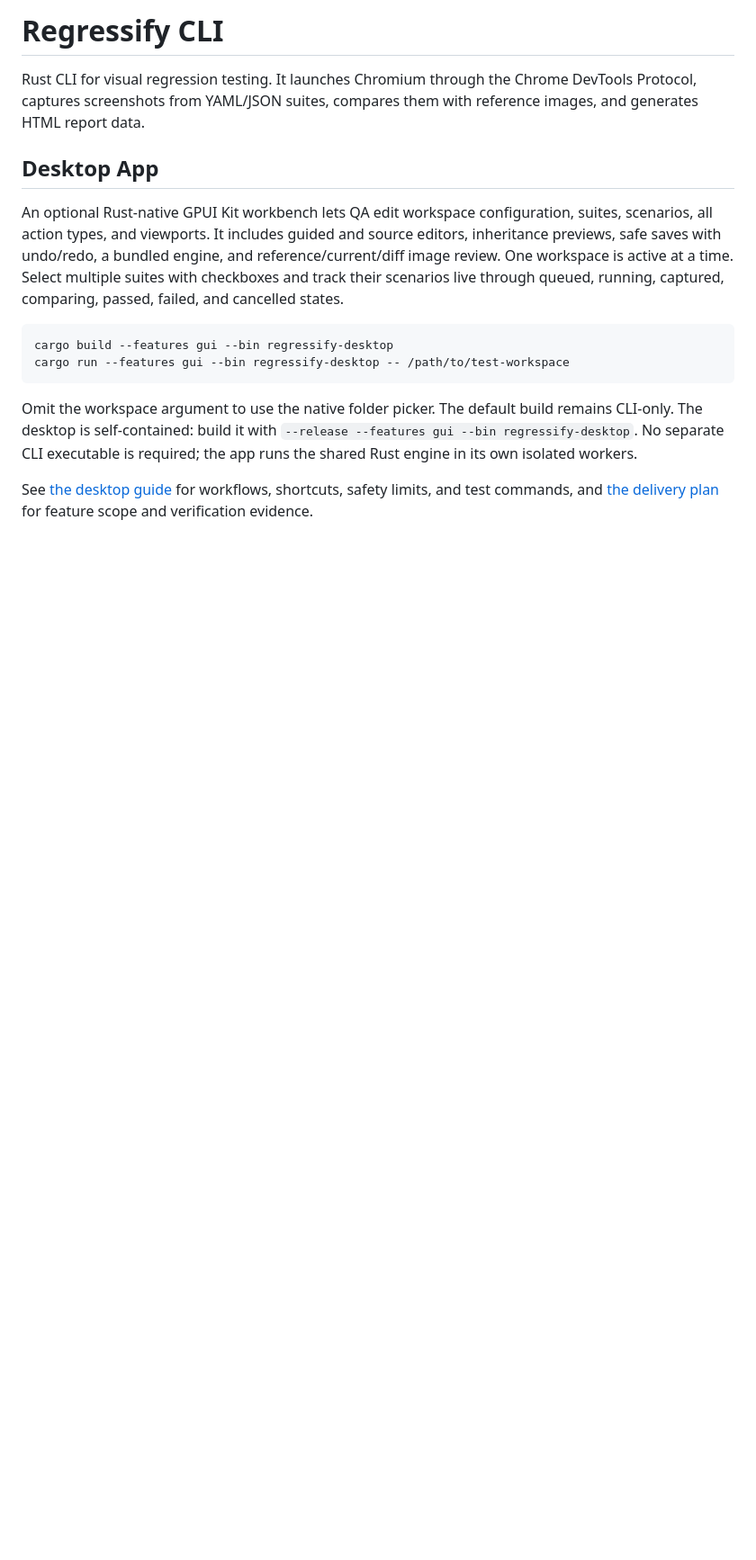
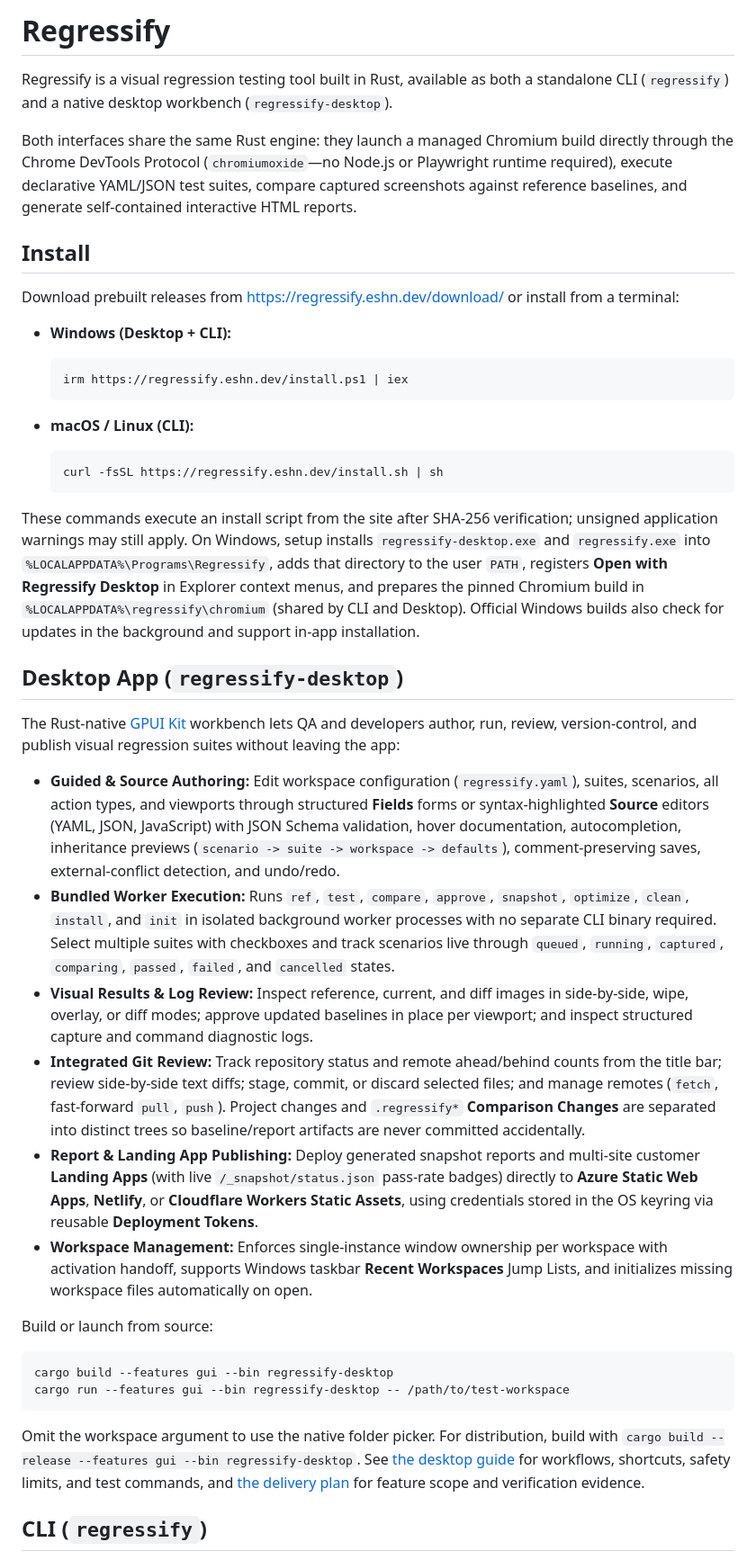
Before and after one commit to dungnthe130669/regressify-rs, a Markdown page: README.md, the part around one of its changes. Shown at 90% size. GitHub-like rendering; blank space fills up the shorter version.

````diff
--- a/README.md
+++ b/README.md
@@ -1,27 +1,46 @@
-# Regressify CLI
+# Regressify
 
-Rust CLI for visual regression testing. It launches Chromium through the Chrome DevTools Protocol, captures screenshots from YAML/JSON suites, compares them with reference images, and generates HTML report data.
+Regressify is a visual regression testing tool built in Rust, available as both a standalone CLI (`regressify`) and a native desktop workbench (`regressify-desktop`).
 
-## Desktop App
+Both interfaces share the same Rust engine: they launch a managed Chromium build directly through the Chrome DevTools Protocol (`chromiumoxide`—no Node.js or Playwright runtime required), execute declarative YAML/JSON test suites, compare captured screenshots against reference baselines, and generate self-contained interactive HTML reports.
 
-An optional Rust-native GPUI Kit workbench lets QA edit workspace configuration,
-suites, scenarios, all action types, and viewports. It includes guided and
-source editors, inheritance previews, safe saves with undo/redo, a bundled engine,
-and reference/current/diff image review. One workspace is active at a time.
-Select multiple suites with checkboxes and track their scenarios live through
-queued, running, captured, comparing, passed, failed, and cancelled states.
+## Install
+
+Download prebuilt releases from <https://regressify.eshn.dev/download/> or install from a terminal:
+
+- **Windows (Desktop + CLI):**
+
+  ```powershell
+  irm https://regressify.eshn.dev/install.ps1 | iex
+  ```
+
+- **macOS / Linux (CLI):**
+
+  ```sh
+  curl -fsSL https://regressify.eshn.dev/install.sh | sh
+  ```
+
+These commands execute an install script from the site after SHA-256 verification; unsigned application warnings may still apply. On Windows, setup installs `regressify-desktop.exe` and `regressify.exe` into `%LOCALAPPDATA%\Programs\Regressify`, adds that directory to the user `PATH`, registers **Open with Regressify Desktop** in Explorer context menus, and prepares the pinned Chromium build in `%LOCALAPPDATA%\regressify\chromium` (shared by CLI and Desktop). Official Windows builds also check for updates in the background and support in-app installation.
+
+## Desktop App (`regressify-desktop`)
+
+The Rust-native [GPUI Kit](https://gpui-kit.com) workbench lets QA and developers author, run, review, version-control, and publish visual regression suites without leaving the app:
+
+- **Guided & Source Authoring:** Edit workspace configuration (`regressify.yaml`), suites, scenarios, all action types, and viewports through structured **Fields** forms or syntax-highlighted **Source** editors (YAML, JSON, JavaScript) with JSON Schema validation, hover documentation, autocompletion, inheritance previews (`scenario -> suite -> workspace -> defaults`), comment-preserving saves, external-conflict detection, and undo/redo.
+- **Bundled Worker Execution:** Runs `ref`, `test`, `compare`, `approve`, `snapshot`, `optimize`, `clean`, `install`, and `init` in isolated background worker processes with no separate CLI binary required. Select multiple suites with checkboxes and track scenarios live through `queued`, `running`, `captured`, `comparing`, `passed`, `failed`, and `cancelled` states.
+- **Visual Results & Log Review:** Inspect reference, current, and diff images in side-by-side, wipe, overlay, or diff modes; approve updated baselines in place per viewport; and inspect structured capture and command diagnostic logs.
+- **Integrated Git Review:** Track repository status and remote ahead/behind counts from the title bar; review side-by-side text diffs; stage, commit, or discard selected files; and manage remotes (`fetch`, fast-forward `pull`, `push`). Project changes and `.regressify*` **Comparison Changes** are separated into distinct trees so baseline/report artifacts are never committed accidentally.
+- **Report & Landing App Publishing:** Deploy generated snapshot reports and multi-site customer **Landing Apps** (with live `/_snapshot/status.json` pass-rate badges) directly to **Azure Static Web Apps**, **Netlify**, or **Cloudflare Workers Static Assets**, using credentials stored in the OS keyring via reusable **Deployment Tokens**.
+- **Workspace Management:** Enforces single-instance window ownership per workspace with activation handoff, supports Windows taskbar **Recent Workspaces** Jump Lists, and initializes missing workspace files automatically on open.
+
+Build or launch from source:
 
 ```bash
 cargo build --features gui --bin regressify-desktop
 cargo run --features gui --bin regressify-desktop -- /path/to/test-workspace
 ```
 
-Omit the workspace argument to use the native folder picker. The default build
-remains CLI-only. The desktop is self-contained: build it with
-`--release --features gui --bin regressify-desktop`. No separate CLI executable
-is required; the app runs the shared Rust engine in its own isolated workers.
+Omit the workspace argument to use the native folder picker. For distribution, build with `cargo build --release --features gui --bin regressify-desktop`. See [the desktop guide](docs/desktop.md) for workflows, shortcuts, safety limits, and test commands, and [the delivery plan](docs/desktop-plan.md) for feature scope and verification evidence.
 
-See [the desktop guide](docs/desktop.md) for workflows, shortcuts, safety limits,
-and test commands, and [the delivery plan](docs/desktop-plan.md) for feature scope
-and verification evidence.
+## CLI (`regressify`)
 
````
Also changed, not shown: other parts of README.md (+48 -100 lines).
